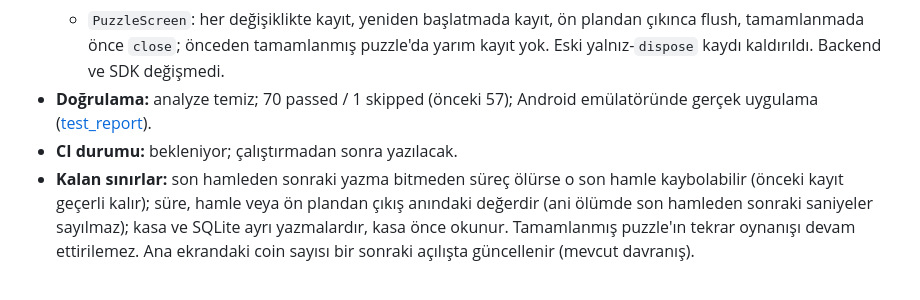
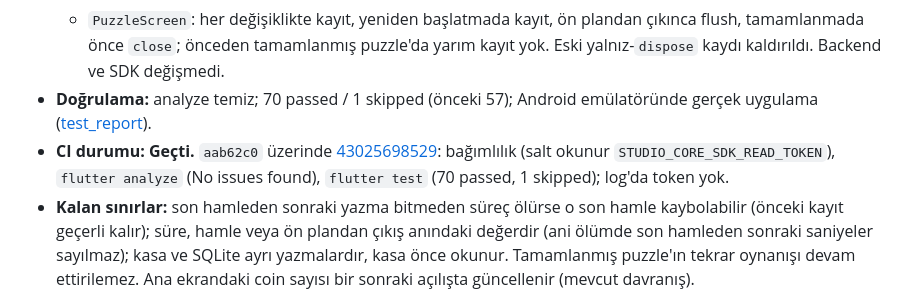
Before and after one commit to denogames/nonogram, a Markdown page: docs/project_status.md, the part around the change. GitHub-like rendering.

Commit message:
Record the N-1 CI run

```diff
--- a/docs/project_status.md
+++ b/docs/project_status.md
@@ -94,7 +94,7 @@ Tüm kayıtlar **açık**. “Statik gözlem” kaynakta görülen durumu, “ol
   - `lib/core/storage/puzzle_autosave.dart`: `UnfinishedAttempt` (anlık görüntü, `SavedBoard` biçimi) ve `PuzzleAutosave` (sıralı, en-yeni-kazanır yazıcı; başarısız yazmayı saklar; `close` tamamlanmada).
   - `PuzzleScreen`: her değişiklikte kayıt, yeniden başlatmada kayıt, ön plandan çıkınca flush, tamamlanmada önce `close`; önceden tamamlanmış puzzle'da yarım kayıt yok. Eski yalnız-`dispose` kaydı kaldırıldı. Backend ve SDK değişmedi.
 - **Doğrulama:** analyze temiz; 70 passed / 1 skipped (önceki 57); Android emülatöründe gerçek uygulama ([test_report](test_report.md#n-1-otomatik-kayıt--11-kasım-2026)).
-- **CI durumu:** bekleniyor; çalıştırmadan sonra yazılacak.
+- **CI durumu:** **Geçti.** `aab62c0` üzerinde [43025698529](https://github.com/denogames/nonogram/actions/runs/43025698529): bağımlılık (salt okunur `STUDIO_CORE_SDK_READ_TOKEN`), `flutter analyze` (No issues found), `flutter test` (70 passed, 1 skipped); log'da token yok.
 - **Kalan sınırlar:** son hamleden sonraki yazma bitmeden süreç ölürse o son hamle kaybolabilir (önceki kayıt geçerli kalır); süre, hamle veya ön plandan çıkış anındaki değerdir (ani ölümde son hamleden sonraki saniyeler sayılmaz); kasa ve SQLite ayrı yazmalardır, kasa önce okunur. Tamamlanmış puzzle'ın tekrar oynanışı devam ettirilemez. Ana ekrandaki coin sayısı bir sonraki açılışta güncellenir (mevcut davranış).
 
 ## Continuity Checkpoint (11 Kasım 2026) — Entegrasyon stabilizasyonu
```
